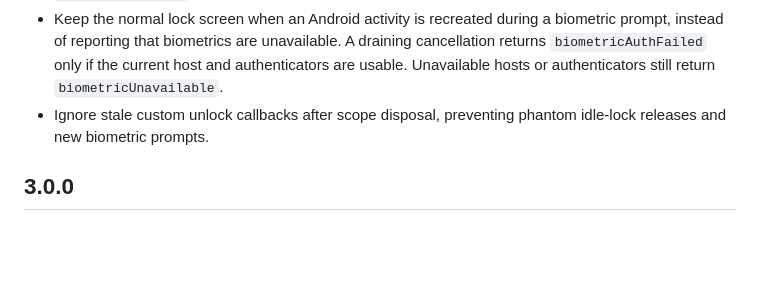
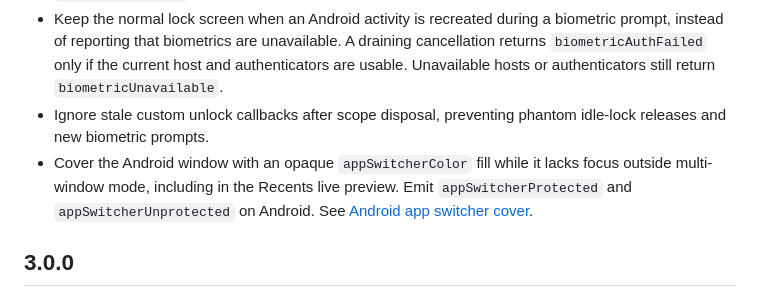
Before and after one commit to codenameakshay/secure_content, a Markdown page: CHANGELOG.md, the part around the change. GitHub-like rendering; blank space fills up the shorter version.

```diff
--- a/CHANGELOG.md
+++ b/CHANGELOG.md
@@ -3,6 +3,7 @@
 - Emit `idleLockActivated` and `idleLockReleased` once for each lock change. Resuming after the idle deadline, or reaching it while already locked, no longer repeats `idleLockActivated`. A scope that starts locked now emits `idleLockActivated`, and disabling a locked scope emits `idleLockReleased`.
 - Keep the normal lock screen when an Android activity is recreated during a biometric prompt, instead of reporting that biometrics are unavailable. A draining cancellation returns `biometricAuthFailed` only if the current host and authenticators are usable. Unavailable hosts or authenticators still return `biometricUnavailable`.
 - Ignore stale custom unlock callbacks after scope disposal, preventing phantom idle-lock releases and new biometric prompts.
+- Cover the Android window with an opaque `appSwitcherColor` fill while it lacks focus outside multi-window mode, including in the Recents live preview. Emit `appSwitcherProtected` and `appSwitcherUnprotected` on Android. See [Android app switcher cover](README.md#android-app-switcher-cover).
 
 ## 3.0.0
 
```
Also changed, not shown: README.md (+33 -10 lines).
